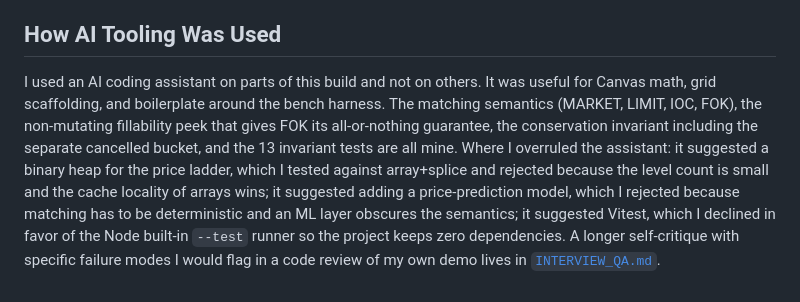
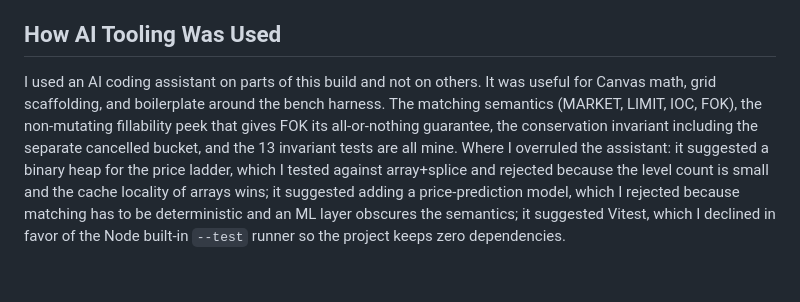
Before and after one commit to ziaulalam1/order-book-engine, a Markdown page: README.md, the part around the change. Drawn GitHub-style.

Commit message:
Remove reference to unpublished supporting file

```diff
--- a/README.md
+++ b/README.md
@@ -111,4 +111,4 @@ No build step. No dependencies. No server.
 
 ## How AI Tooling Was Used
 
-I used an AI coding assistant on parts of this build and not on others. It was useful for Canvas math, grid scaffolding, and boilerplate around the bench harness. The matching semantics (MARKET, LIMIT, IOC, FOK), the non-mutating fillability peek that gives FOK its all-or-nothing guarantee, the conservation invariant including the separate cancelled bucket, and the 13 invariant tests are all mine. Where I overruled the assistant: it suggested a binary heap for the price ladder, which I tested against array+splice and rejected because the level count is small and the cache locality of arrays wins; it suggested adding a price-prediction model, which I rejected because matching has to be deterministic and an ML layer obscures the semantics; it suggested Vitest, which I declined in favor of the Node built-in `--test` runner so the project keeps zero dependencies. A longer self-critique with specific failure modes I would flag in a code review of my own demo lives in [`INTERVIEW_QA.md`](./INTERVIEW_QA.md).
+I used an AI coding assistant on parts of this build and not on others. It was useful for Canvas math, grid scaffolding, and boilerplate around the bench harness. The matching semantics (MARKET, LIMIT, IOC, FOK), the non-mutating fillability peek that gives FOK its all-or-nothing guarantee, the conservation invariant including the separate cancelled bucket, and the 13 invariant tests are all mine. Where I overruled the assistant: it suggested a binary heap for the price ladder, which I tested against array+splice and rejected because the level count is small and the cache locality of arrays wins; it suggested adding a price-prediction model, which I rejected because matching has to be deterministic and an ML layer obscures the semantics; it suggested Vitest, which I declined in favor of the Node built-in `--test` runner so the project keeps zero dependencies.
```
